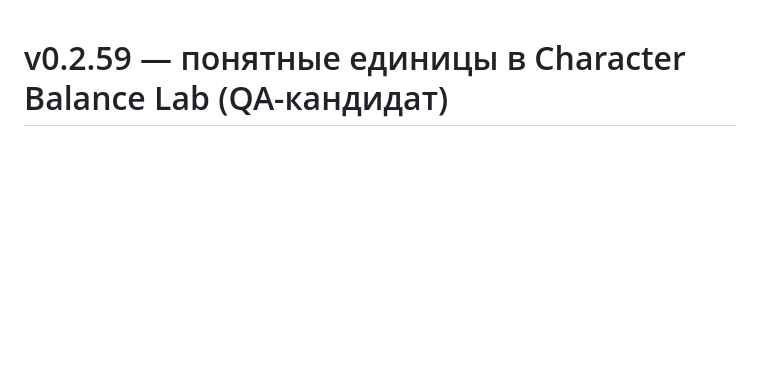
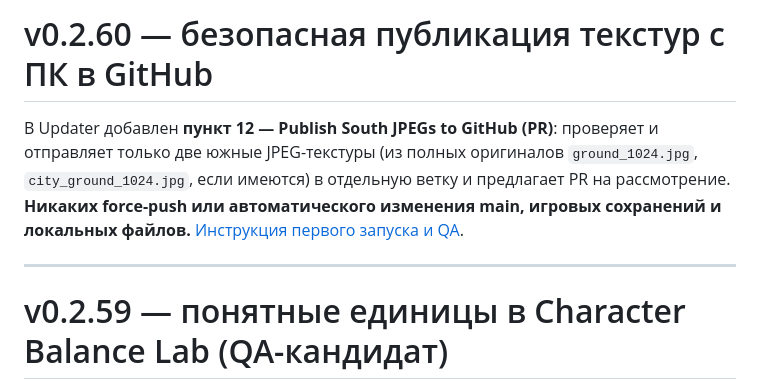
Before and after one commit to sunpole/uGame, a Markdown page: README.md, the part around the change. Drawn GitHub-style; blank space fills up the shorter version.

Commit message:
chore(v0.2.60): README.md reverse texture sync documentation

```diff
--- a/README.md
+++ b/README.md
@@ -1,3 +1,9 @@
+# v0.2.60 — безопасная публикация текстур с ПК в GitHub
+
+В Updater добавлен **пункт 12 — Publish South JPEGs to GitHub (PR)**: проверяет и отправляет только две южные JPEG-текстуры (из полных оригиналов `ground_1024.jpg`, `city_ground_1024.jpg`, если имеются) в отдельную ветку и предлагает PR на рассмотрение. **Никаких force-push или автоматического изменения main, игровых сохранений и локальных файлов.** [Инструкция первого запуска и QA](docs/releases/v0.2.60.md).
+
+---
+
 # v0.2.59 — понятные единицы в Character Balance Lab (QA-кандидат)
 
 Таблица профилей, закреплённое сравнение и подробные формулы теперь показывают рядом с баллами их **расчётный процент или частоту** там, где для единицы есть документированная интерпретация: например, **24 УКЛ = 0,24%**, **100 УВМ = 1%**, **420 СКА = 4,2 атаки/с**. Скорость атаки и передвижения остаются **черновыми единицами, а не реально измеренными игровыми скоростями**. Числовые формулы, сохранения и формат экспортируемого JSON не менялись. [QA и откат](docs/releases/v0.2.59.md).
```
